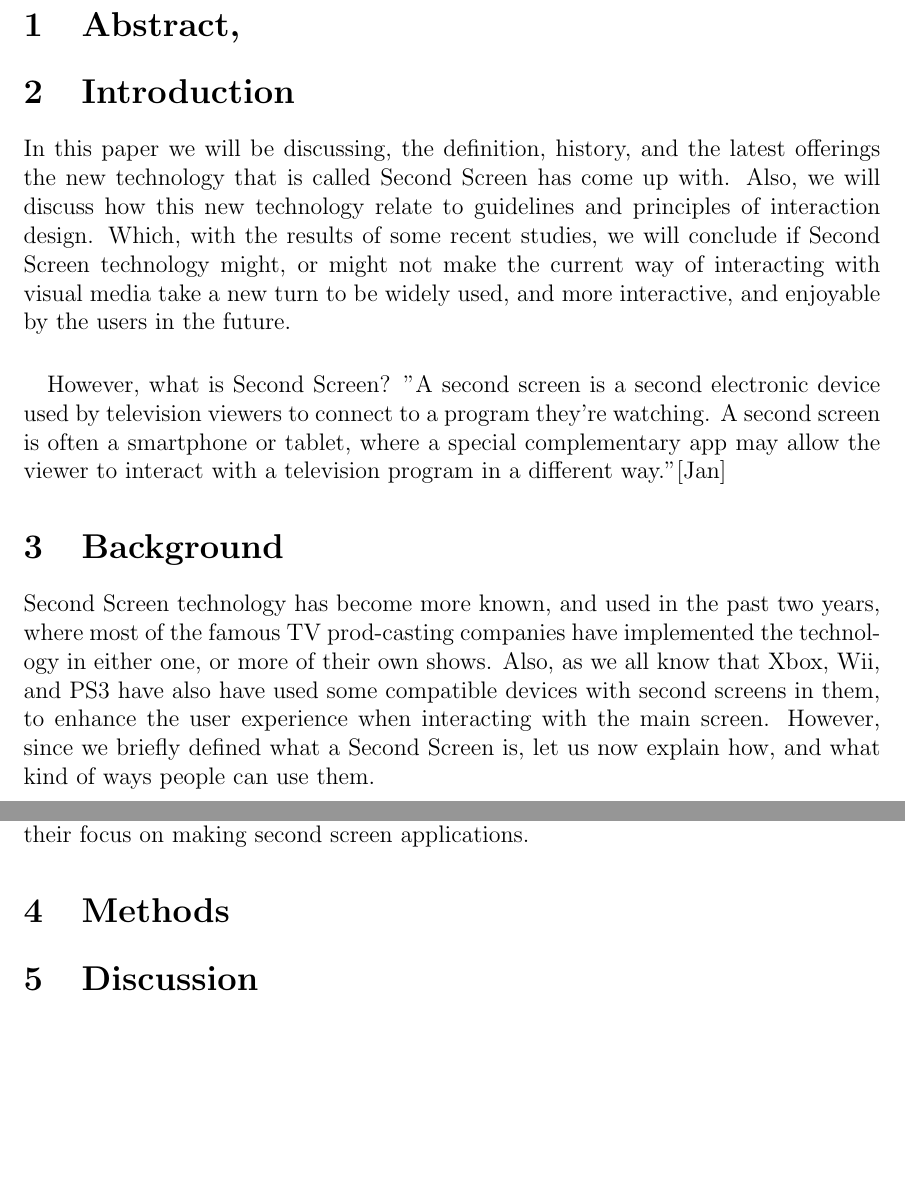
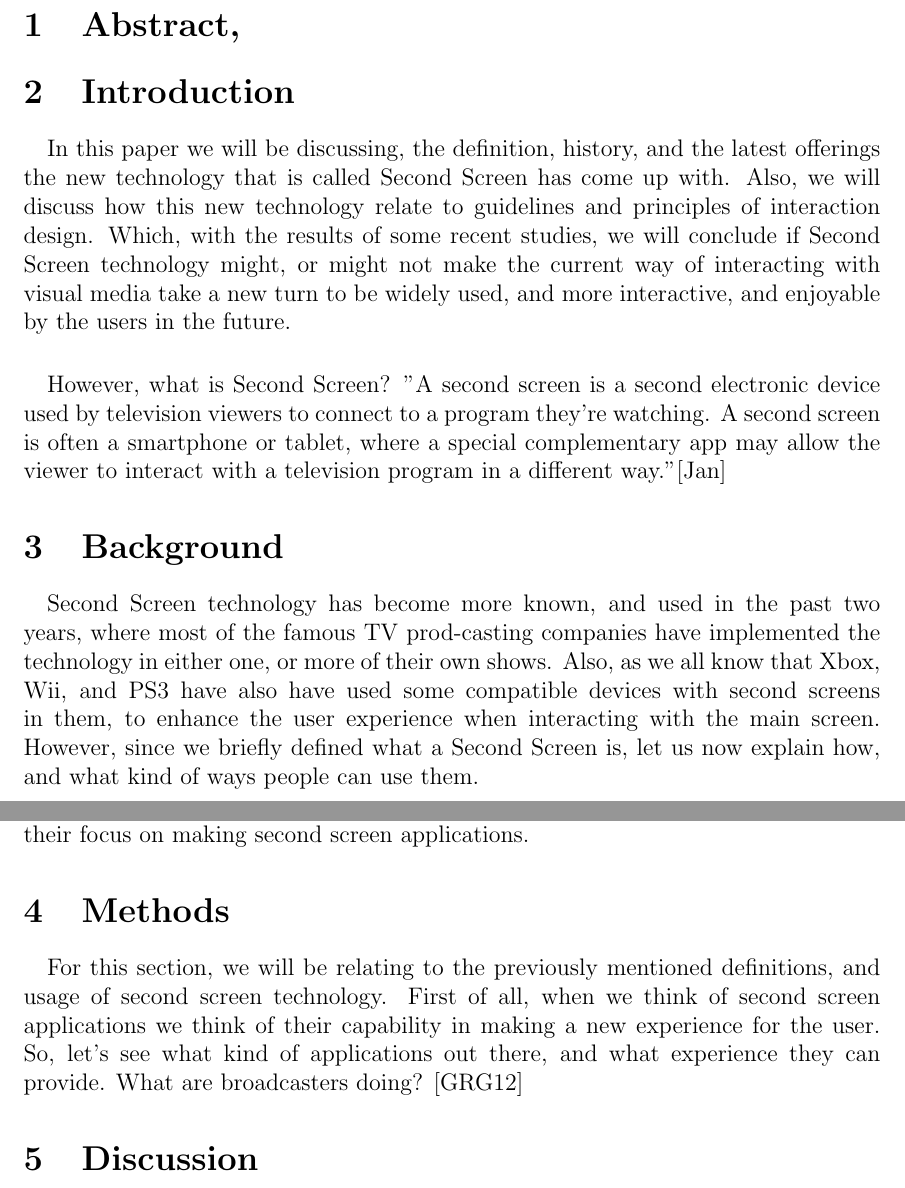
Before and after one commit to AbdulZaid/cmsi370--Interaction-Design, a LaTeX document (Mental-Model-Paper/Mental-Model-Paper.tex): two parts of pages 1 and 3 of 3, joined at a grey line, cut so that both start at the same text, the shorter picture padded with empty space. Compiled offline with pdfLaTeX.

Commit message:
adding to the method section

```diff
--- a/Mental-Model-Paper/Mental-Model-Paper.tex
+++ b/Mental-Model-Paper/Mental-Model-Paper.tex
@@ -17,9 +17,11 @@
  \maketitle
   \section{Abstract,}
  \section{Introduction}
+\paragraph{}
 In this paper we will be discussing, the definition, history, and the latest offerings the new technology that is called Second Screen has come up with. Also, we will discuss how this new technology relate to guidelines and principles of interaction design. Which, with the results of some recent studies, we will conclude if Second Screen technology might, or might not make the current way of interacting with visual media take a new turn to be widely used, and more interactive, and enjoyable by the users in the future. \paragraph{}
 However, what is Second Screen?  "A second screen is a second electronic device used by television viewers to connect to a program they're watching. A second screen is often a smartphone or tablet, where a special complementary app may allow the viewer to interact with a television program in a different way."\cite{Second-Screen-Def}
  \section{Background}
+ \paragraph{}
  Second Screen technology has become more known, and used in the past two years, where most of the famous TV prod-casting companies have implemented the technology in either one, or more of their own shows.  Also, as we all know that Xbox, Wii, and PS3 have also have used some compatible devices with second screens in them, to enhance the user experience when interacting with the main screen.
  However, since we briefly defined what a Second Screen is, let us now explain how, and what kind of ways people can use them.
 \paragraph{}
@@ -31,6 +33,8 @@ Moreover, we are now seeing that most of the cable providers are now launching t
  \paragraph{}
  Finally, when we all know that a smartphone most of the time is not a convenient method for watching TV and at the same time interacting with the other users.  However, these websites, and cable providers started off their applications on smartphones only, in the years of 2009, and 2010.  However, after testing the satisfaction of their users, they concluded that it's hard to use a second screen application on smartphones, due to their small size screens.  However, by April 2010, Apple released their iPad, and most of the other companies released their tablets.  Therefore, by mid 2011 there came the revolution and the new born of second screen technology, as most of the applications were programmed to work perfectly on those tablets.  Which, resulted in costumer satisfaction and making programming companies direct their focus on making second screen applications.
  \section{Methods}
+ \paragraph{}
+For this section, we will be relating to the previously mentioned definitions, and usage of second screen technology. First of all, when we think of second screen applications we think of their capability in making a new  experience for the user.  So, let's see what kind of applications out there, and what experience they can provide.    What are broadcasters doing? \cite{Second-Screen-Art}
  \section{Discussion}
  \section{Conclusion}
 
```
Also changed, not shown: Mental-Model-Paper/Mental-Model-Paper.pdf, 3 other files.
